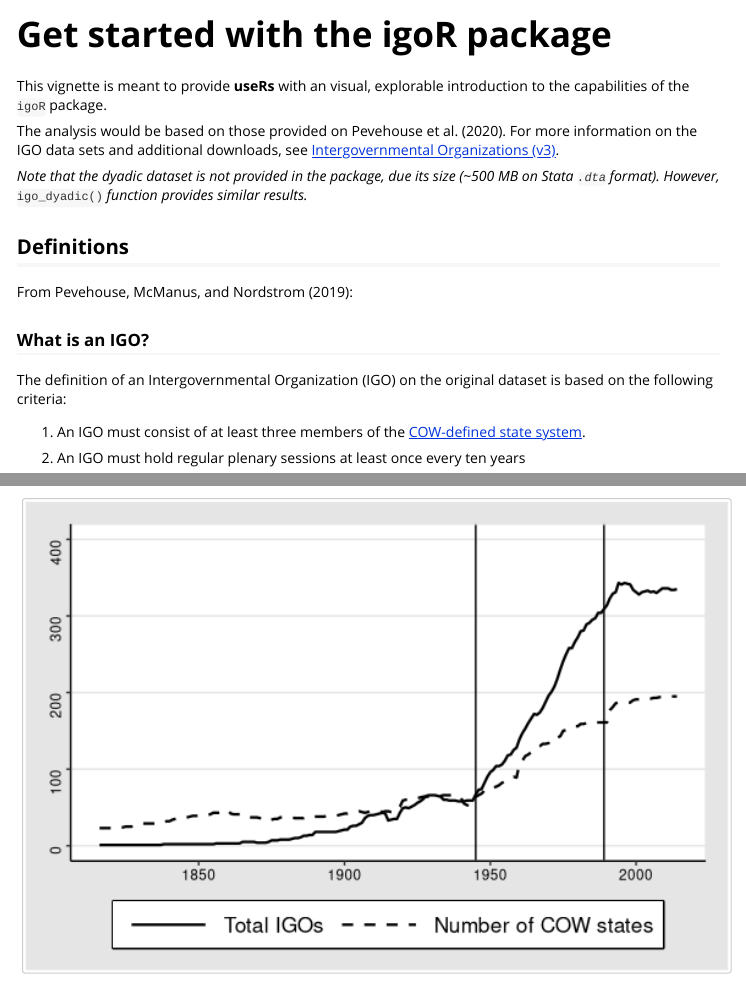
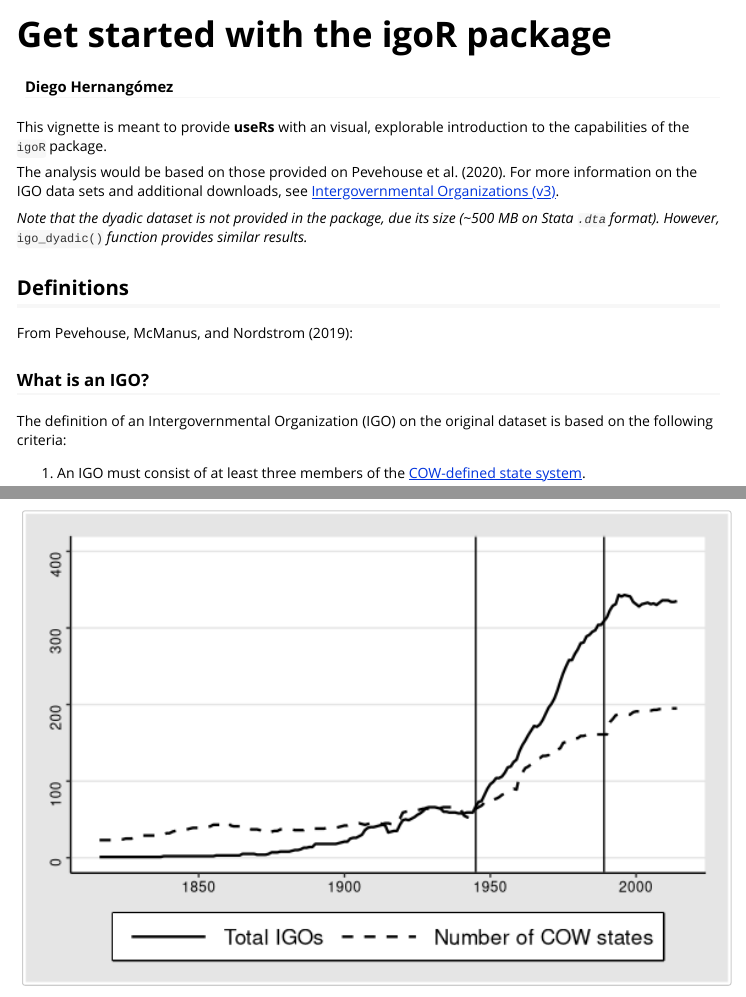
Before and after one commit to dieghernan/igoR, an R Markdown document (vignettes/igoR.Rmd): the page in a window 1100 px wide, from its top, and a second part further down, joined at a grey line. Rendered offline with R 4.5, knitr and Pandoc, with nearby package versions; some code elsewhere in the file could not run offline.

Commit message:
Add authors

```diff
--- a/vignettes/igoR.Rmd
+++ b/vignettes/igoR.Rmd
@@ -1,5 +1,6 @@
 ---
 title: "Get started with the igoR package"
+author: "Diego Hernangómez"
 bibliography: refs_igo.bib
 output: rmarkdown::html_vignette
 vignette: >
```
Also changed, not shown: vignettes/mapping.Rmd (+1 -0 lines).
